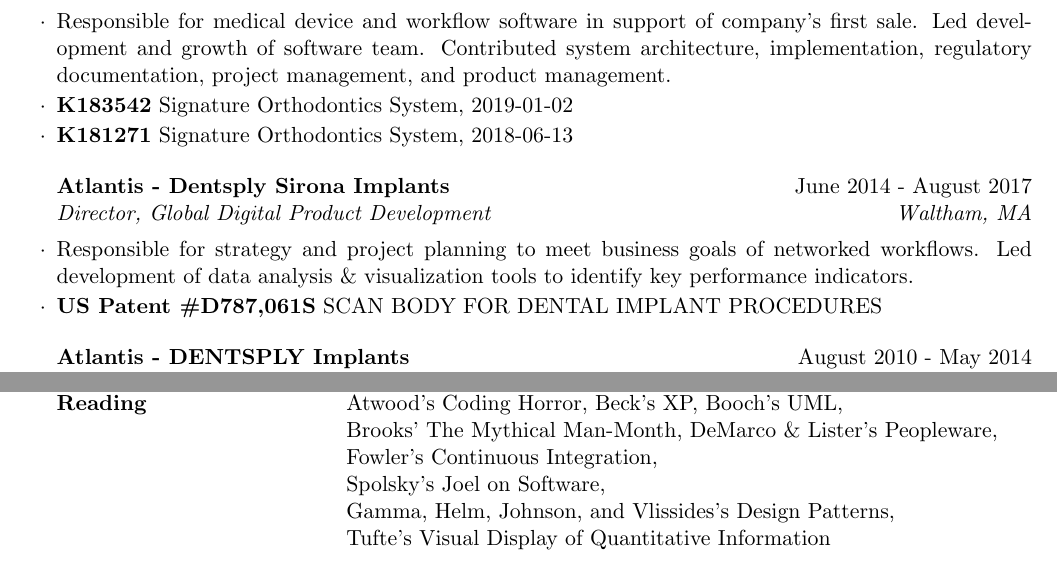
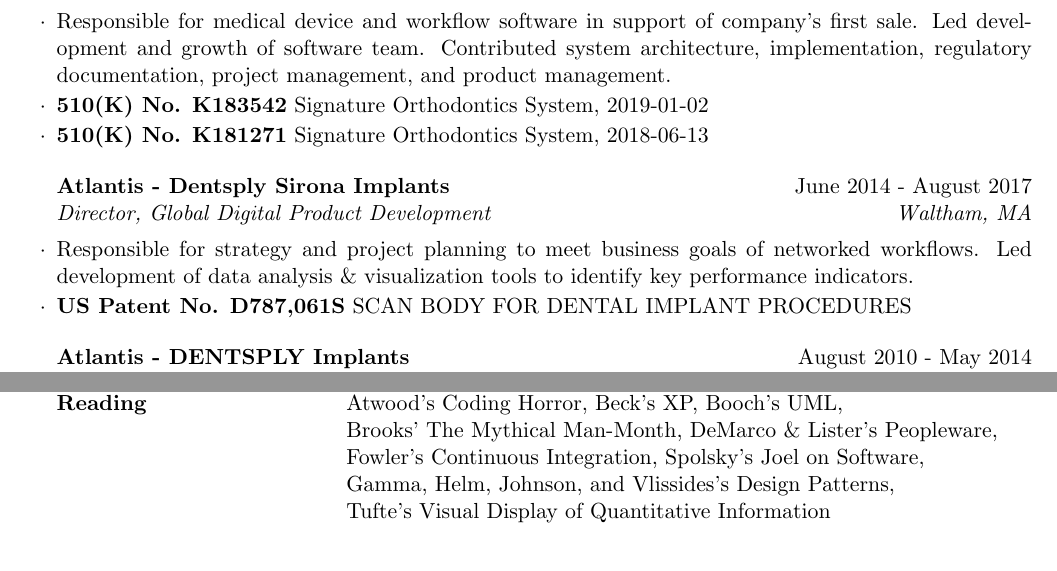
Before and after one commit to terryg/resume, a LaTeX CV (resume.tex): two parts of pages 1 and 2 of 2, joined at a grey line, cut so that both start at the same text. Compiled offline with pdfLaTeX.

Commit message:
More twiddling

```diff
--- a/resume.tex
+++ b/resume.tex
@@ -20,14 +20,14 @@
 
 \begin{rSubsection}{Signature Orthodontics Inc}{August 2017 - December 2018}{VP of Software}{Cambridge, MA}
 \item Responsible for medical device and workflow software in support of company's first sale.  Led development and growth of software team. Contributed system architecture, implementation, regulatory documentation, project management, and product management.
-\item \textbf{K183542} Signature Orthodontics System, 2019-01-02
-\item \textbf{K181271} Signature Orthodontics System, 2018-06-13
+\item \textbf{510(K) No. K183542} Signature Orthodontics System, 2019-01-02
+\item \textbf{510(K) No. K181271} Signature Orthodontics System, 2018-06-13
 \end{rSubsection}
 
 
 \begin{rSubsection}{Atlantis - Dentsply Sirona Implants}{June 2014 - August 2017}{Director, Global Digital Product Development}{Waltham, MA}
 \item Responsible for strategy and project planning to meet business goals of networked workflows.  Led development of data analysis \& visualization tools to identify key performance indicators.
-\item \textbf{US Patent \#D787,061S} SCAN BODY FOR DENTAL IMPLANT PROCEDURES
+\item \textbf{US Patent No. D787,061S} SCAN BODY FOR DENTAL IMPLANT PROCEDURES
 \end{rSubsection}
 
 \begin{rSubsection}{Atlantis - DENTSPLY Implants}{August 2010 - May 2014}{Manager, Global Digital Product Development}{Waltham, MA}
@@ -86,8 +86,7 @@
 Methodology & Agile, Continuous Improvement, Kaizen, KanBan \\
 Reading & Atwood's Coding Horror, Beck's XP, Booch's UML, \\
  & Brooks' The Mythical Man-Month, DeMarco \& Lister's Peopleware, \\
- & Fowler's Continuous Integration, \\
- & Spolsky's Joel on Software, \\
+ & Fowler's Continuous Integration, Spolsky's Joel on Software, \\
  & Gamma, Helm, Johnson, and Vlissides's Design Patterns, \\
  & Tufte's Visual Display of Quantitative Information
 \end{tabular}
```
Also changed, not shown: README.md.
